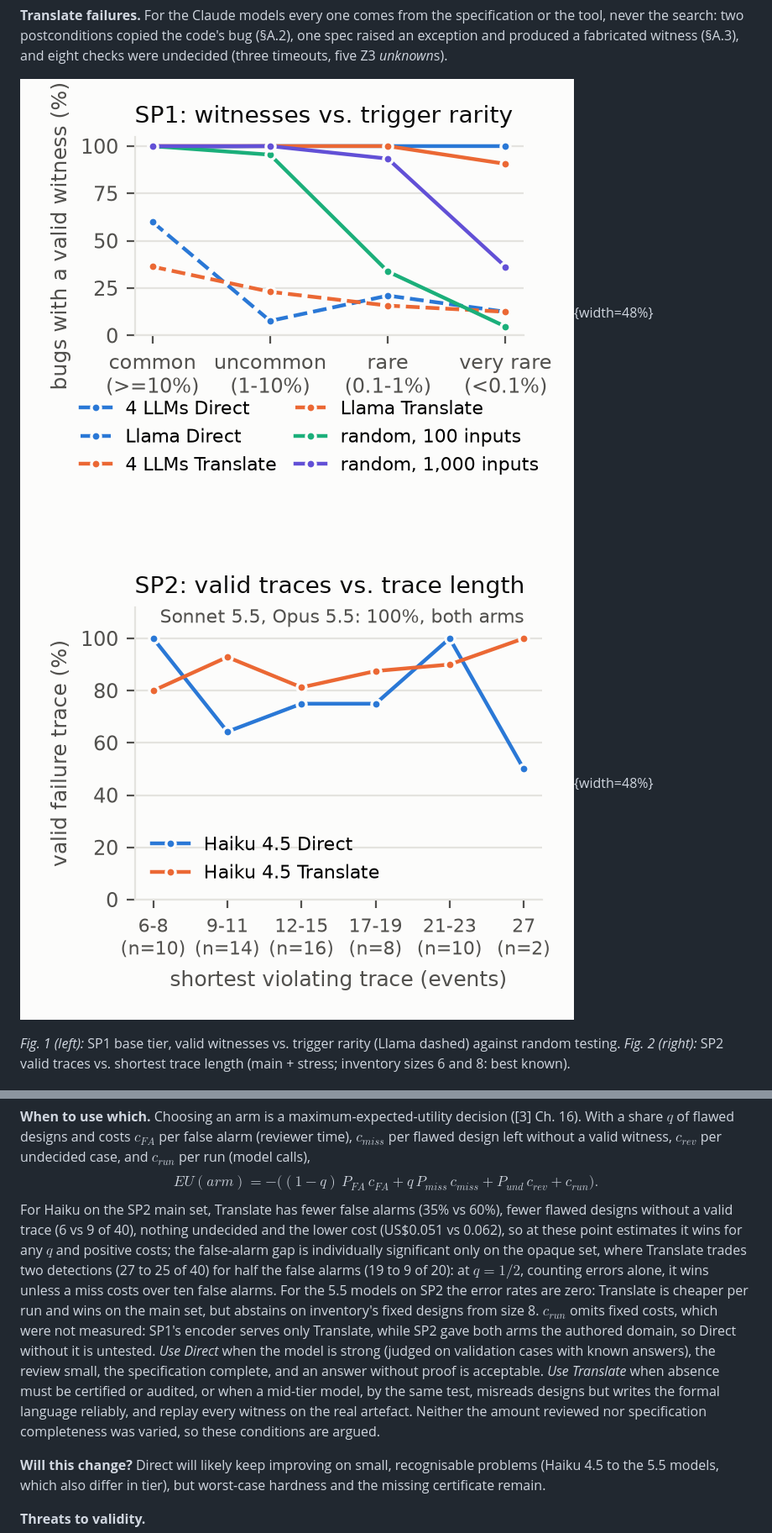
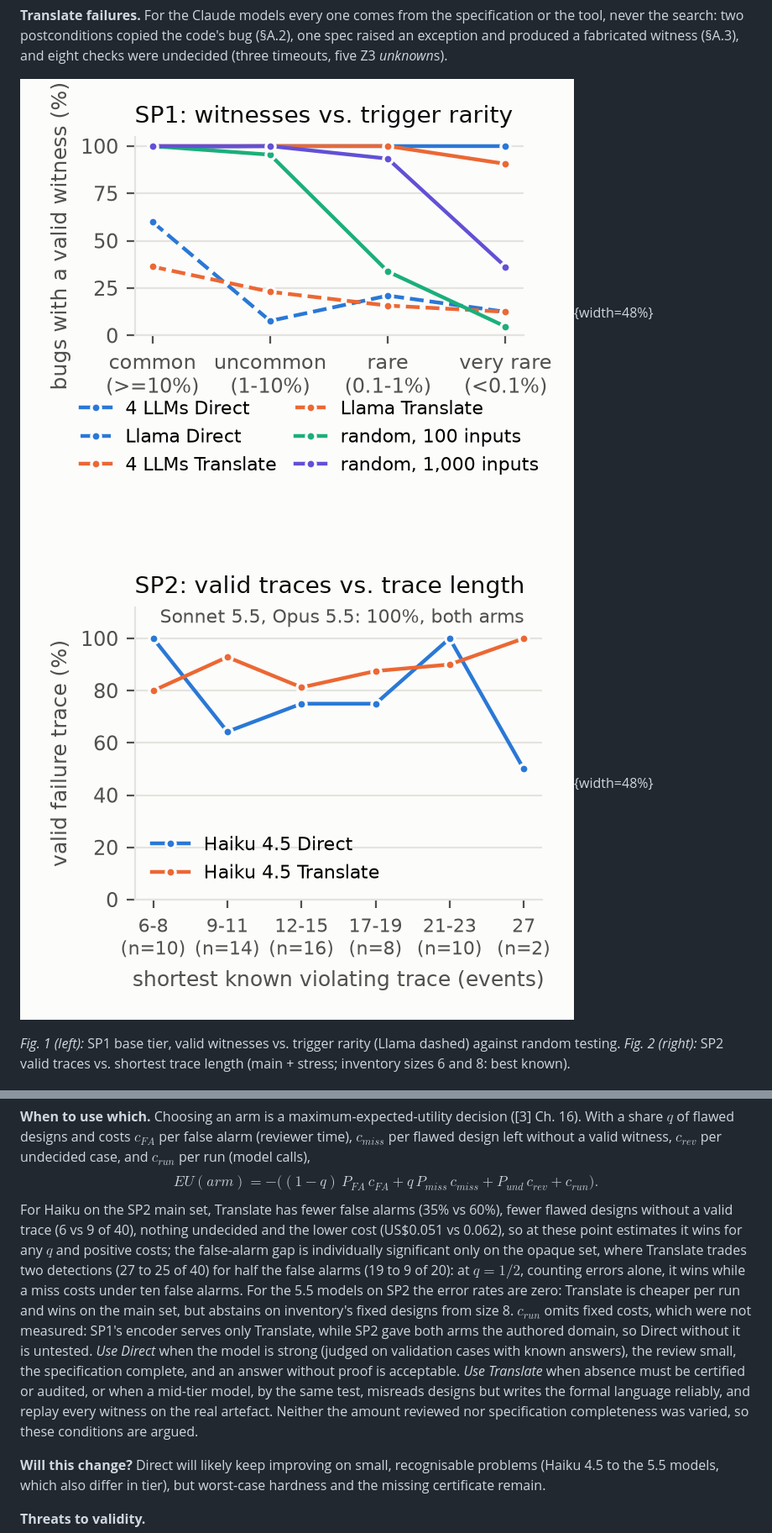
Before and after one commit to yxshrk/System-Failure-Detector, a Markdown page: report/full.md, 2 parts joined by grey strips. Shown at 84% size. GitHub-like rendering; pictures changed too: results/figures/sp2_length.png.

```diff
--- a/report/full.md
+++ b/report/full.md
@@ -341,7 +341,7 @@ Inventory's label from size 8 rests on one, proved by hand (§A.8): stock + hold
 
 **When to use which.** Choosing an arm is a maximum-expected-utility decision ([3] Ch. 16). With a share $q$ of flawed designs and costs $c_{FA}$ per false alarm (reviewer time), $c_{miss}$ per flawed design left without a valid witness, $c_{rev}$ per undecided case, and $c_{run}$ per run (model calls),
 $$EU(arm) = -\big((1-q)\,P_{FA}\,c_{FA} + q\,P_{miss}\,c_{miss} + P_{und}\,c_{rev} + c_{run}\big).$$
-For Haiku on the SP2 main set, Translate has fewer false alarms (35% vs 60%), fewer flawed designs without a valid trace (6 vs 9 of 40), nothing undecided and the lower cost (US$0.051 vs 0.062), so at these point estimates it wins for any $q$ and positive costs; the false-alarm gap is individually significant only on the opaque set, where Translate trades two detections (27 to 25 of 40) for half the false alarms (19 to 9 of 20): at $q = 1/2$, counting errors alone, it wins unless a miss costs over ten false alarms. For the 5.5 models on SP2 the error rates are zero: Translate is cheaper per run and wins on the main set, but abstains on inventory's fixed designs from size 8. $c_{run}$ omits fixed costs, which were not measured: SP1's encoder serves only Translate, while SP2 gave both arms the authored domain, so Direct without it is untested. *Use Direct* when the model is strong (judged on validation cases with known answers), the review small, the specification complete, and an answer without proof is acceptable. *Use Translate* when absence must be certified or audited, or when a mid-tier model, by the same test, misreads designs but writes the formal language reliably, and replay every witness on the real artefact. Neither the amount reviewed nor specification completeness was varied, so these conditions are argued.
+For Haiku on the SP2 main set, Translate has fewer false alarms (35% vs 60%), fewer flawed designs without a valid trace (6 vs 9 of 40), nothing undecided and the lower cost (US$0.051 vs 0.062), so at these point estimates it wins for any $q$ and positive costs; the false-alarm gap is individually significant only on the opaque set, where Translate trades two detections (27 to 25 of 40) for half the false alarms (19 to 9 of 20): at $q = 1/2$, counting errors alone, it wins while a miss costs under ten false alarms. For the 5.5 models on SP2 the error rates are zero: Translate is cheaper per run and wins on the main set, but abstains on inventory's fixed designs from size 8. $c_{run}$ omits fixed costs, which were not measured: SP1's encoder serves only Translate, while SP2 gave both arms the authored domain, so Direct without it is untested. *Use Direct* when the model is strong (judged on validation cases with known answers), the review small, the specification complete, and an answer without proof is acceptable. *Use Translate* when absence must be certified or audited, or when a mid-tier model, by the same test, misreads designs but writes the formal language reliably, and replay every witness on the real artefact. Neither the amount reviewed nor specification completeness was varied, so these conditions are argued.
 
 **Will this change?** Direct will likely keep improving on small, recognisable problems (Haiku 4.5 to the 5.5 models, which also differ in tier), but worst-case hardness and the missing certificate remain.
 
```
Also changed, not shown: other parts of report/full.md (+1 -1 lines), report/discussion.md (+2 -2 lines), 3 other files.
